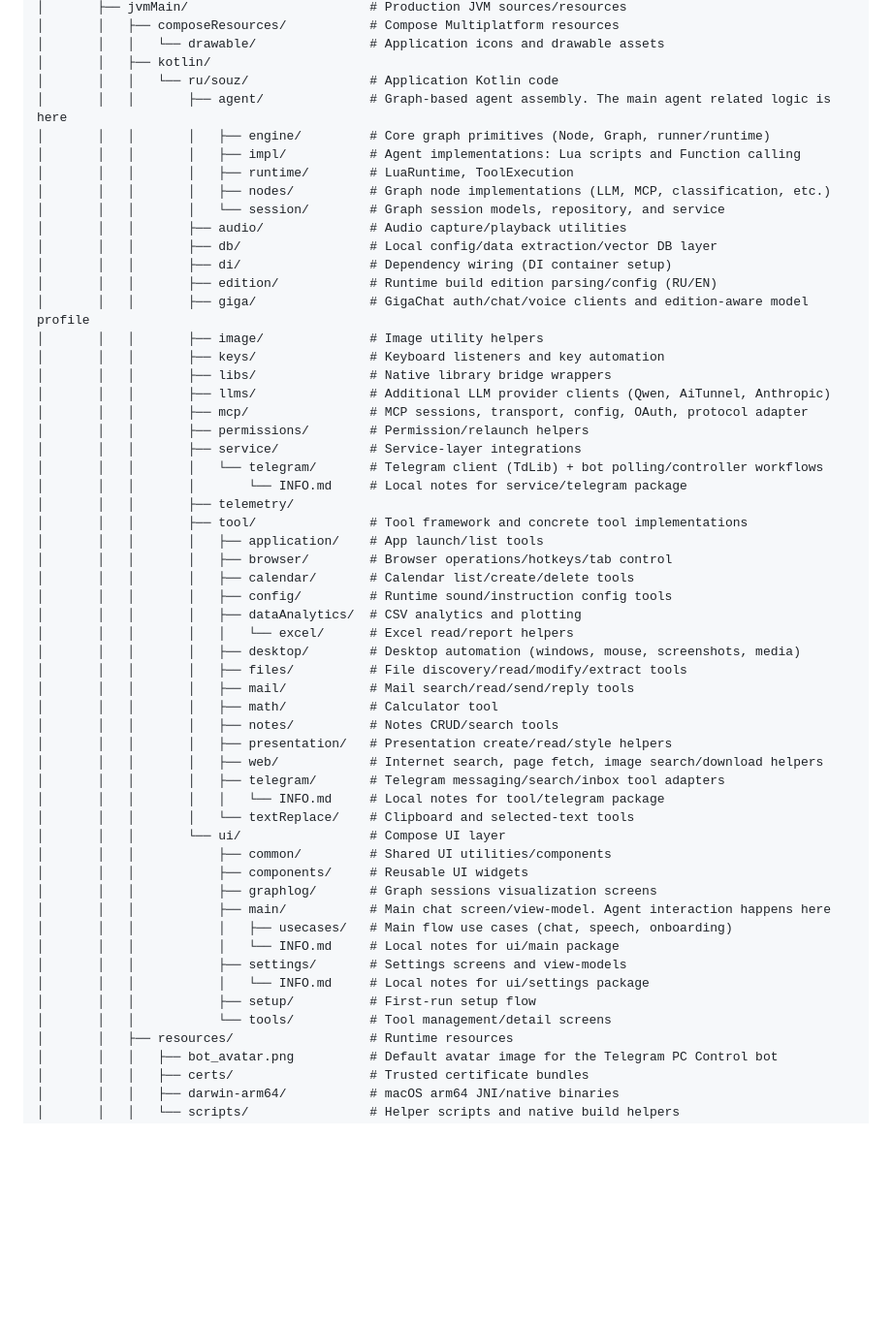
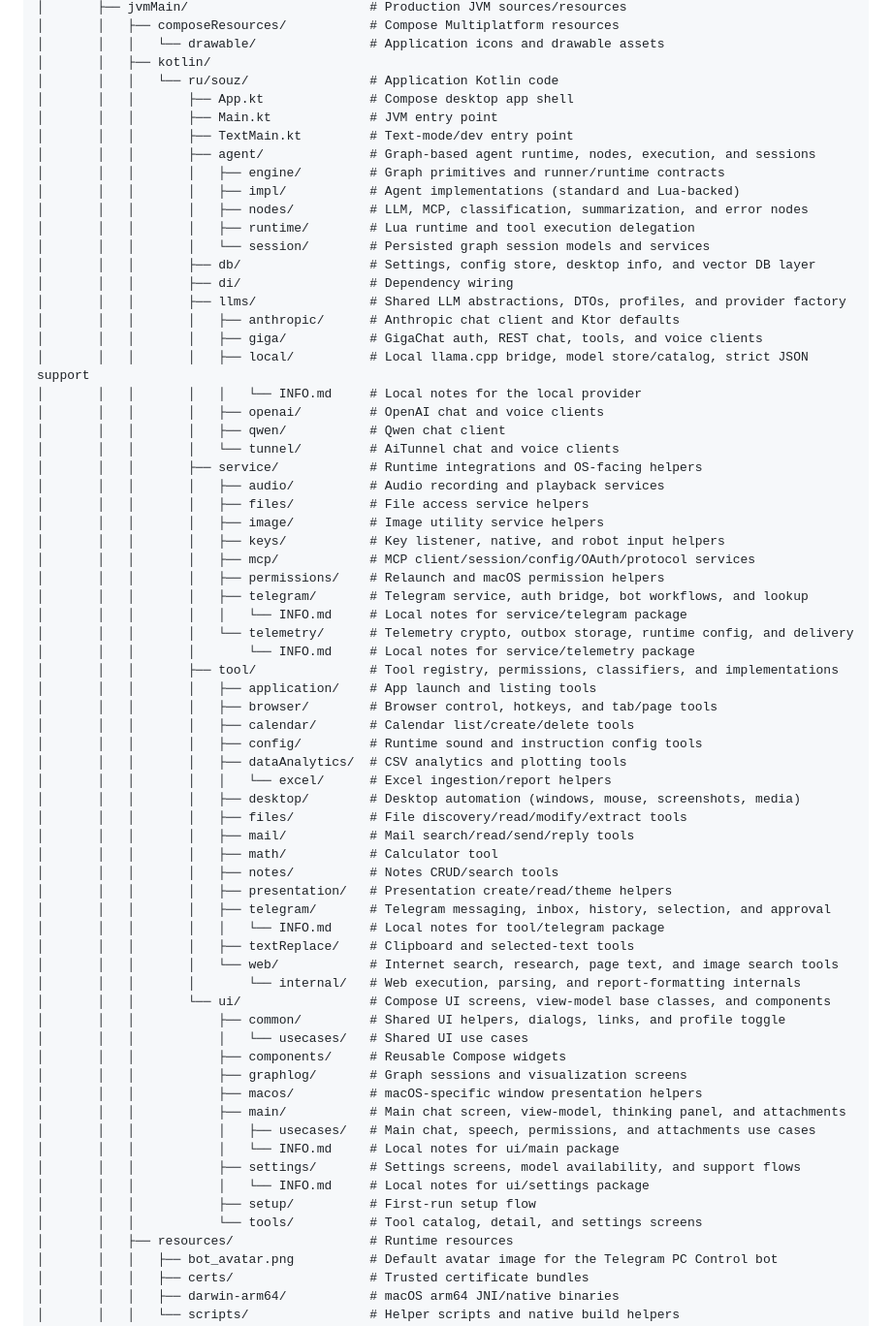
Before and after one commit to D00mch/souz, a Markdown page: INFO.md, the part around the change. Shown at 97% size. Drawn GitHub-style; blank space fills up the shorter version.

Commit message:
Update `Packages refactoring 3`

```diff
--- a/INFO.md
+++ b/INFO.md
@@ -55,55 +55,67 @@ If you are not sure about something, left a note for other developers to review.
 │       │   │   └── drawable/               # Application icons and drawable assets
 │       │   ├── kotlin/
 │       │   │   └── ru/souz/                # Application Kotlin code
-│       │   │       ├── agent/              # Graph-based agent assembly. The main agent related logic is here
-│       │   │       │   ├── engine/         # Core graph primitives (Node, Graph, runner/runtime)
-│       │   │       │   ├── impl/           # Agent implementations: Lua scripts and Function calling
-│       │   │       │   ├── runtime/        # LuaRuntime, ToolExecution
-│       │   │       │   ├── nodes/          # Graph node implementations (LLM, MCP, classification, etc.)
-│       │   │       │   └── session/        # Graph session models, repository, and service
-│       │   │       ├── audio/              # Audio capture/playback utilities
-│       │   │       ├── db/                 # Local config/data extraction/vector DB layer
-│       │   │       ├── di/                 # Dependency wiring (DI container setup)
-│       │   │       ├── edition/            # Runtime build edition parsing/config (RU/EN)
-│       │   │       ├── giga/               # GigaChat auth/chat/voice clients and edition-aware model profile
-│       │   │       ├── image/              # Image utility helpers
-│       │   │       ├── keys/               # Keyboard listeners and key automation
-│       │   │       ├── libs/               # Native library bridge wrappers
-│       │   │       ├── llms/               # Additional LLM provider clients (Qwen, AiTunnel, Anthropic)
-│       │   │       ├── mcp/                # MCP sessions, transport, config, OAuth, protocol adapter
-│       │   │       ├── permissions/        # Permission/relaunch helpers
-│       │   │       ├── service/            # Service-layer integrations
-│       │   │       │   └── telegram/       # Telegram client (TdLib) + bot polling/controller workflows
-│       │   │       │       └── INFO.md     # Local notes for service/telegram package
-│       │   │       ├── telemetry/
-│       │   │       ├── tool/               # Tool framework and concrete tool implementations
-│       │   │       │   ├── application/    # App launch/list tools
-│       │   │       │   ├── browser/        # Browser operations/hotkeys/tab control
+│       │   │       ├── App.kt              # Compose desktop app shell
+│       │   │       ├── Main.kt             # JVM entry point
+│       │   │       ├── TextMain.kt         # Text-mode/dev entry point
+│       │   │       ├── agent/              # Graph-based agent runtime, nodes, execution, and sessions
+│       │   │       │   ├── engine/         # Graph primitives and runner/runtime contracts
+│       │   │       │   ├── impl/           # Agent implementations (standard and Lua-backed)
+│       │   │       │   ├── nodes/          # LLM, MCP, classification, summarization, and error nodes
+│       │   │       │   ├── runtime/        # Lua runtime and tool execution delegation
+│       │   │       │   └── session/        # Persisted graph session models and services
+│       │   │       ├── db/                 # Settings, config store, desktop info, and vector DB layer
+│       │   │       ├── di/                 # Dependency wiring
+│       │   │       ├── llms/               # Shared LLM abstractions, DTOs, profiles, and provider factory
+│       │   │       │   ├── anthropic/      # Anthropic chat client and Ktor defaults
+│       │   │       │   ├── giga/           # GigaChat auth, REST chat, tools, and voice clients
+│       │   │       │   ├── local/          # Local llama.cpp bridge, model store/catalog, strict JSON support
+│       │   │       │   │   └── INFO.md     # Local notes for the local provider
+│       │   │       │   ├── openai/         # OpenAI chat and voice clients
+│       │   │       │   ├── qwen/           # Qwen chat client
+│       │   │       │   └── tunnel/         # AiTunnel chat and voice clients
+│       │   │       ├── service/            # Runtime integrations and OS-facing helpers
+│       │   │       │   ├── audio/          # Audio recording and playback services
+│       │   │       │   ├── files/          # File access service helpers
+│       │   │       │   ├── image/          # Image utility service helpers
+│       │   │       │   ├── keys/           # Key listener, native, and robot input helpers
+│       │   │       │   ├── mcp/            # MCP client/session/config/OAuth/protocol services
+│       │   │       │   ├── permissions/    # Relaunch and macOS permission helpers
+│       │   │       │   ├── telegram/       # Telegram service, auth bridge, bot workflows, and lookup
+│       │   │       │   │   └── INFO.md     # Local notes for service/telegram package
+│       │   │       │   └── telemetry/      # Telemetry crypto, outbox storage, runtime config, and delivery
+│       │   │       │       └── INFO.md     # Local notes for service/telemetry package
+│       │   │       ├── tool/               # Tool registry, permissions, classifiers, and implementations
+│       │   │       │   ├── application/    # App launch and listing tools
+│       │   │       │   ├── browser/        # Browser control, hotkeys, and tab/page tools
 │       │   │       │   ├── calendar/       # Calendar list/create/delete tools
-│       │   │       │   ├── config/         # Runtime sound/instruction config tools
-│       │   │       │   ├── dataAnalytics/  # CSV analytics and plotting
-│       │   │       │   │   └── excel/      # Excel read/report helpers
+│       │   │       │   ├── config/         # Runtime sound and instruction config tools
+│       │   │       │   ├── dataAnalytics/  # CSV analytics and plotting tools
+│       │   │       │   │   └── excel/      # Excel ingestion/report helpers
 │       │   │       │   ├── desktop/        # Desktop automation (windows, mouse, screenshots, media)
 │       │   │       │   ├── files/          # File discovery/read/modify/extract tools
 │       │   │       │   ├── mail/           # Mail search/read/send/reply tools
 │       │   │       │   ├── math/           # Calculator tool
 │       │   │       │   ├── notes/          # Notes CRUD/search tools
-│       │   │       │   ├── presentation/   # Presentation create/read/style helpers
-│       │   │       │   ├── web/            # Internet search, page fetch, image search/download helpers
-│       │   │       │   ├── telegram/       # Telegram messaging/search/inbox tool adapters
+│       │   │       │   ├── presentation/   # Presentation create/read/theme helpers
+│       │   │       │   ├── telegram/       # Telegram messaging, inbox, history, selection, and approval
 │       │   │       │   │   └── INFO.md     # Local notes for tool/telegram package
-│       │   │       │   └── textReplace/    # Clipboard and selected-text tools
-│       │   │       └── ui/                 # Compose UI layer
-│       │   │           ├── common/         # Shared UI utilities/components
-│       │   │           ├── components/     # Reusable UI widgets
-│       │   │           ├── graphlog/       # Graph sessions visualization screens
-│       │   │           ├── main/           # Main chat screen/view-model. Agent interaction happens here
-│       │   │           │   ├── usecases/   # Main flow use cases (chat, speech, onboarding)
+│       │   │       │   ├── textReplace/    # Clipboard and selected-text tools
+│       │   │       │   └── web/            # Internet search, research, page text, and image search tools
+│       │   │       │       └── internal/   # Web execution, parsing, and report-formatting internals
+│       │   │       └── ui/                 # Compose UI screens, view-model base classes, and components
+│       │   │           ├── common/         # Shared UI helpers, dialogs, links, and profile toggle
+│       │   │           │   └── usecases/   # Shared UI use cases
+│       │   │           ├── components/     # Reusable Compose widgets
+│       │   │           ├── graphlog/       # Graph sessions and visualization screens
+│       │   │           ├── macos/          # macOS-specific window presentation helpers
+│       │   │           ├── main/           # Main chat screen, view-model, thinking panel, and attachments
+│       │   │           │   ├── usecases/   # Main chat, speech, permissions, and attachments use cases
 │       │   │           │   └── INFO.md     # Local notes for ui/main package
-│       │   │           ├── settings/       # Settings screens and view-models
+│       │   │           ├── settings/       # Settings screens, model availability, and support flows
 │       │   │           │   └── INFO.md     # Local notes for ui/settings package
 │       │   │           ├── setup/          # First-run setup flow
-│       │   │           └── tools/          # Tool management/detail screens
+│       │   │           └── tools/          # Tool catalog, detail, and settings screens
 │       │   ├── resources/                  # Runtime resources
 │       │   │   ├── bot_avatar.png          # Default avatar image for the Telegram PC Control bot
 │       │   │   ├── certs/                  # Trusted certificate bundles
```
